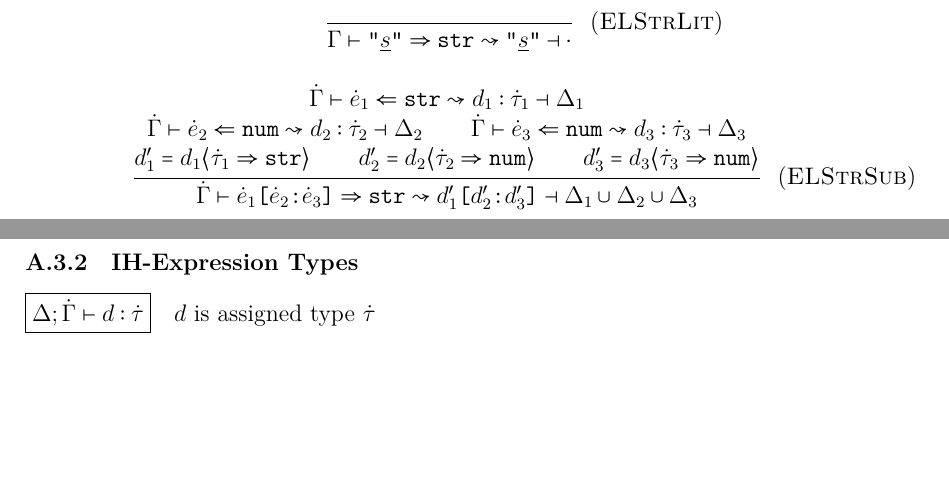
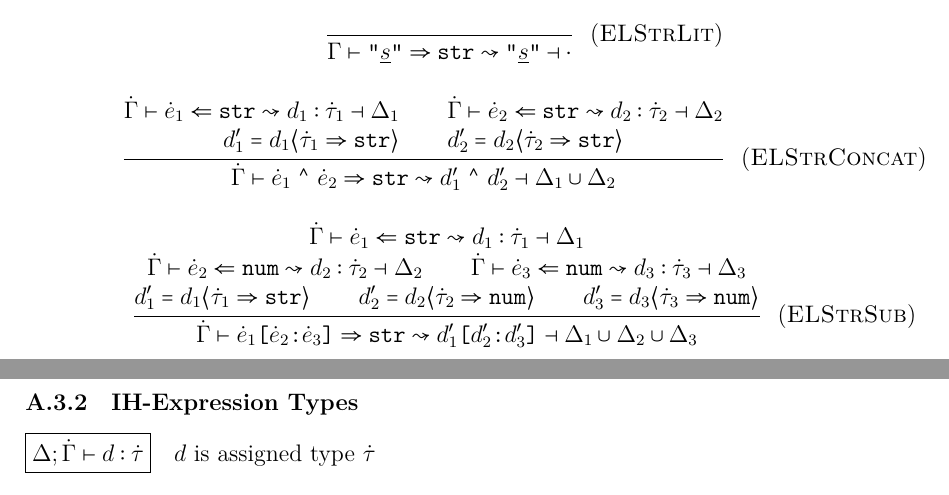
Before and after one commit to Dophin2009/hazel-formal, a LaTeX document (strings.tex): two parts of pages 3 and 4 of 5, joined at a grey line, cut so that both start at the same text, the shorter picture padded with empty space. Compiled offline with XeLaTeX.

Commit message:
strings: Add concat expression elaboration

```diff
--- a/strings.tex
+++ b/strings.tex
@@ -221,7 +221,23 @@ acceptable values, inclusive.
   \judgment{
   }{
     \ElabArrow{\synType{\Gamma}{\HExpStrLit}{\HTypStr}}{\IHExpCtx{\IHExpStrLit}{\IHExpHoleCtxE}}
-  }{ELStrLit}
+  }{ELStrLit} \\
+
+  \judgment{
+    \ElabArrow{\anaType{\HTypCtx}{\HExpVar_1}{\HTypStr}}{\IHExpCtx{\hasTypeC{\IHExpVar_1}{\HTypVar_1}}{\IHExpHoleCtx_1}} \\
+    \ElabArrow{\anaType{\HTypCtx}{\HExpVar_2}{\HTypStr}}{\IHExpCtx{\hasTypeC{\IHExpVar_2}{\HTypVar_2}}{\IHExpHoleCtx_2}} \\\\
+    \IHExpVarP_1 = \IHExpCastTyp{\IHExpVar_1}{\HTypVar_1}{\HTypStr} \\
+    \IHExpVarP_2 = \IHExpCastTyp{\IHExpVar_2}{\HTypVar_2}{\HTypStr} \\
+  }{
+    \ElabArrow{
+      \synType{\HTypCtx}{\HExpStrConcat{\HExpVar_1}{\HExpVar_2}}{\HTypStr}
+    }{
+      \IHExpCtx{
+        \IHExpStrConcat{\IHExpVarP_1}
+                       {\IHExpVarP_2}
+      }{\IHExpHoleCtx_1 \cup \IHExpHoleCtx_2}
+    }
+  }{ELStrConcat}
 
   \judgment{
     \ElabArrow{\anaType{\HTypCtx}{\HExpVar_1}{\HTypStr}}{\IHExpCtx{\hasTypeC{\IHExpVar_1}{\HTypVar_1}}{\IHExpHoleCtx_1}} \\\\
```
